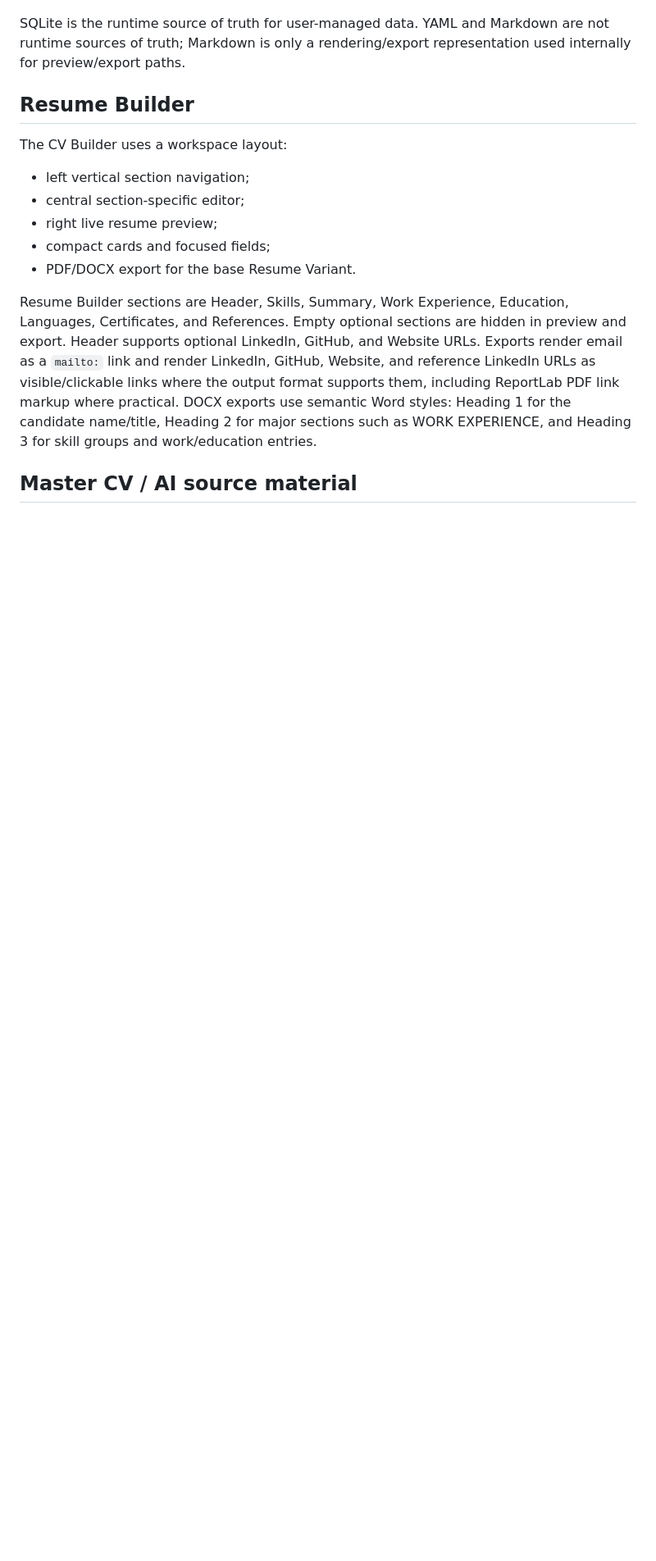
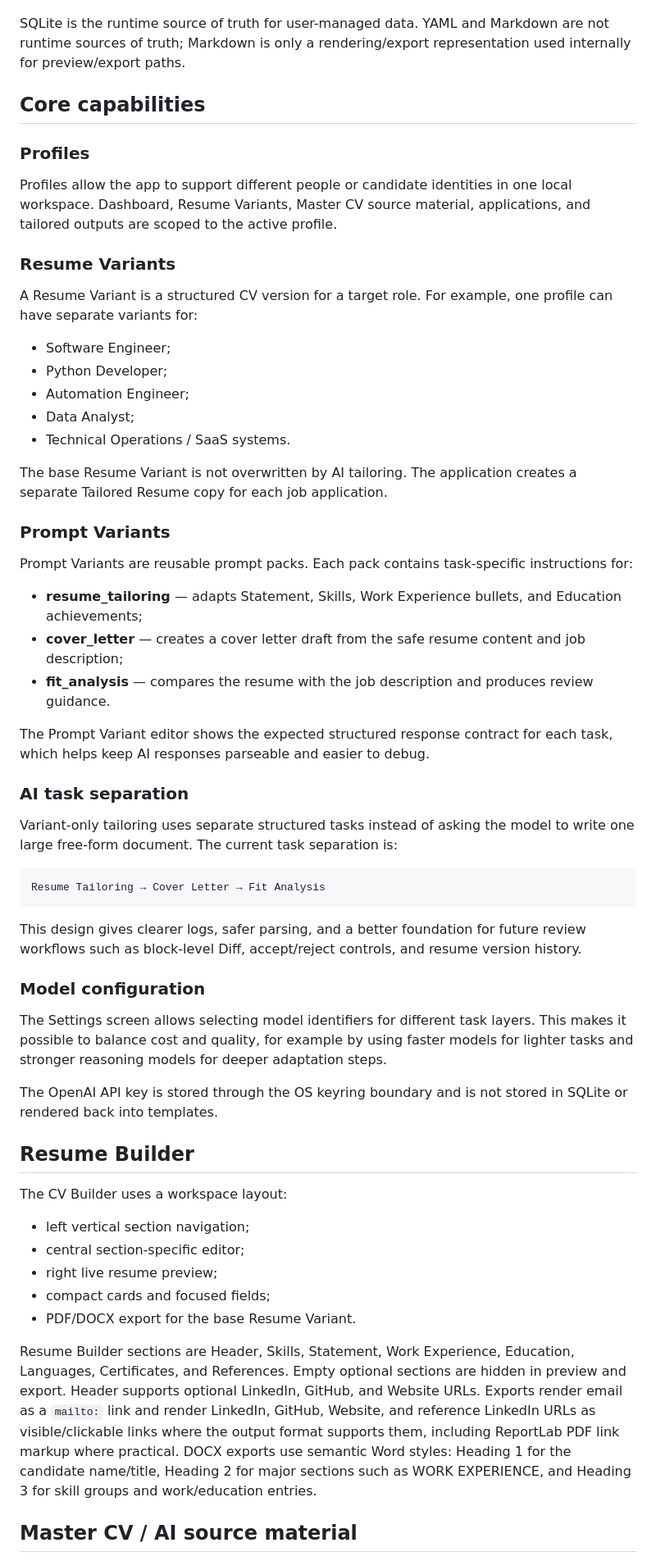
Before and after one commit to AlexTymosh/job-application-assistant, a Markdown page: README.md, the part around one of its changes. Shown at 82% size. Rendered like a GitHub page; blank space fills up the shorter version.

````diff
--- a/README.md
+++ b/README.md
@@ -18,5 +50,49 @@ Profile → Master CV → Resume Variants → Job Application → Tailored Resum
 
 SQLite is the runtime source of truth for user-managed data. YAML and Markdown are not runtime sources of truth; Markdown is only a rendering/export representation used internally for preview/export paths.
+
+## Core capabilities
+
+### Profiles
+
+Profiles allow the app to support different people or candidate identities in one local workspace. Dashboard, Resume Variants, Master CV source material, applications, and tailored outputs are scoped to the active profile.
+
+### Resume Variants
+
+A Resume Variant is a structured CV version for a target role. For example, one profile can have separate variants for:
+
+- Software Engineer;
+- Python Developer;
+- Automation Engineer;
+- Data Analyst;
+- Technical Operations / SaaS systems.
+
+The base Resume Variant is not overwritten by AI tailoring. The application creates a separate Tailored Resume copy for each job application.
+
+### Prompt Variants
+
+Prompt Variants are reusable prompt packs. Each pack contains task-specific instructions for:
+
+- **resume_tailoring** — adapts Statement, Skills, Work Experience bullets, and Education achievements;
+- **cover_letter** — creates a cover letter draft from the safe resume content and job description;
+- **fit_analysis** — compares the resume with the job description and produces review guidance.
+
+The Prompt Variant editor shows the expected structured response contract for each task, which helps keep AI responses parseable and easier to debug.
+
+### AI task separation
+
+Variant-only tailoring uses separate structured tasks instead of asking the model to write one large free-form document. The current task separation is:
+
+```text
+Resume Tailoring → Cover Letter → Fit Analysis
+```
+
+This design gives clearer logs, safer parsing, and a better foundation for future review workflows such as block-level Diff, accept/reject controls, and resume version history.
+
+### Model configuration
+
+The Settings screen allows selecting model identifiers for different task layers. This makes it possible to balance cost and quality, for example by using faster models for lighter tasks and stronger reasoning models for deeper adaptation steps.
+
+The OpenAI API key is stored through the OS keyring boundary and is not stored in SQLite or rendered back into templates.
 
 ## Resume Builder
 
@@ -28,7 +104,7 @@ The CV Builder uses a workspace layout:
 - compact cards and focused fields;
 - PDF/DOCX export for the base Resume Variant.
 
-Resume Builder sections are Header, Skills, Summary, Work Experience, Education, Languages, Certificates, and References. Empty optional sections are hidden in preview and export. Header supports optional LinkedIn, GitHub, and Website URLs. Exports render email as a `mailto:` link and render LinkedIn, GitHub, Website, and reference LinkedIn URLs as visible/clickable links where the output format supports them, including ReportLab PDF link markup where practical. DOCX exports use semantic Word styles: Heading 1 for the candidate name/title, Heading 2 for major sections such as WORK EXPERIENCE, and Heading 3 for skill groups and work/education entries.
+Resume Builder sections are Header, Skills, Statement, Work Experience, Education, Languages, Certificates, and References. Empty optional sections are hidden in preview and export. Header supports optional LinkedIn, GitHub, and Website URLs. Exports render email as a `mailto:` link and render LinkedIn, GitHub, Website, and reference LinkedIn URLs as visible/clickable links where the output format supports them, including ReportLab PDF link markup where practical. DOCX exports use semantic Word styles: Heading 1 for the candidate name/title, Heading 2 for major sections such as WORK EXPERIENCE, and Heading 3 for skill groups and work/education entries.
 
 ## Master CV / AI source material
 
````
Also changed, not shown: other parts of README.md (+49 -15 lines).
